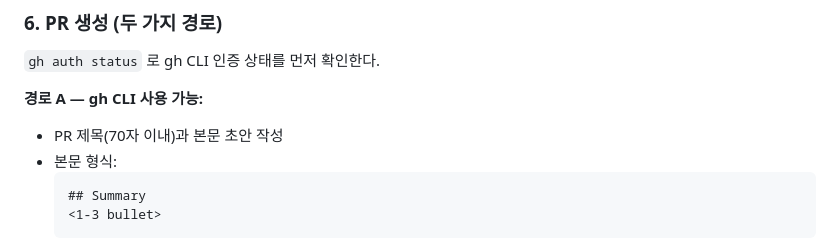
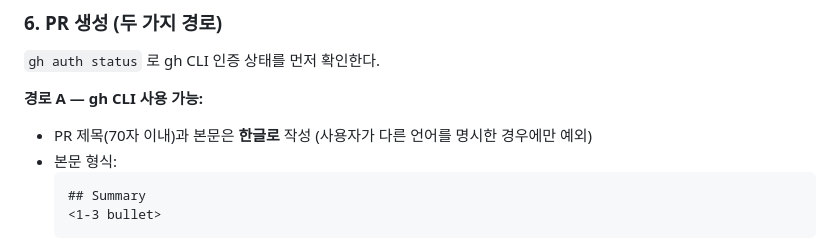
Before and after one commit to finalproject3fastcamp/mingky_care_pro, a Markdown page: docs/workflows/commit-and-pr.md, the part around the change. Drawn GitHub-style.

Commit message:
Require Korean PR title/body in workflow
/commit 실행 시 PR 제목과 본문을 기본적으로 한글로 작성하도록 명시.
사용자가 다른 언어를 명시한 경우에만 예외를 허용.

Co-Authored-By: Claude <noreply@anthropic.com>

````diff
--- a/docs/workflows/commit-and-pr.md
+++ b/docs/workflows/commit-and-pr.md
@@ -38,7 +38,7 @@
 `gh auth status` 로 gh CLI 인증 상태를 먼저 확인한다.
 
 **경로 A — gh CLI 사용 가능:**
-- PR 제목(70자 이내)과 본문 초안 작성
+- PR 제목(70자 이내)과 본문은 **한글로** 작성 (사용자가 다른 언어를 명시한 경우에만 예외)
 - 본문 형식:
   ```
   ## Summary
````
